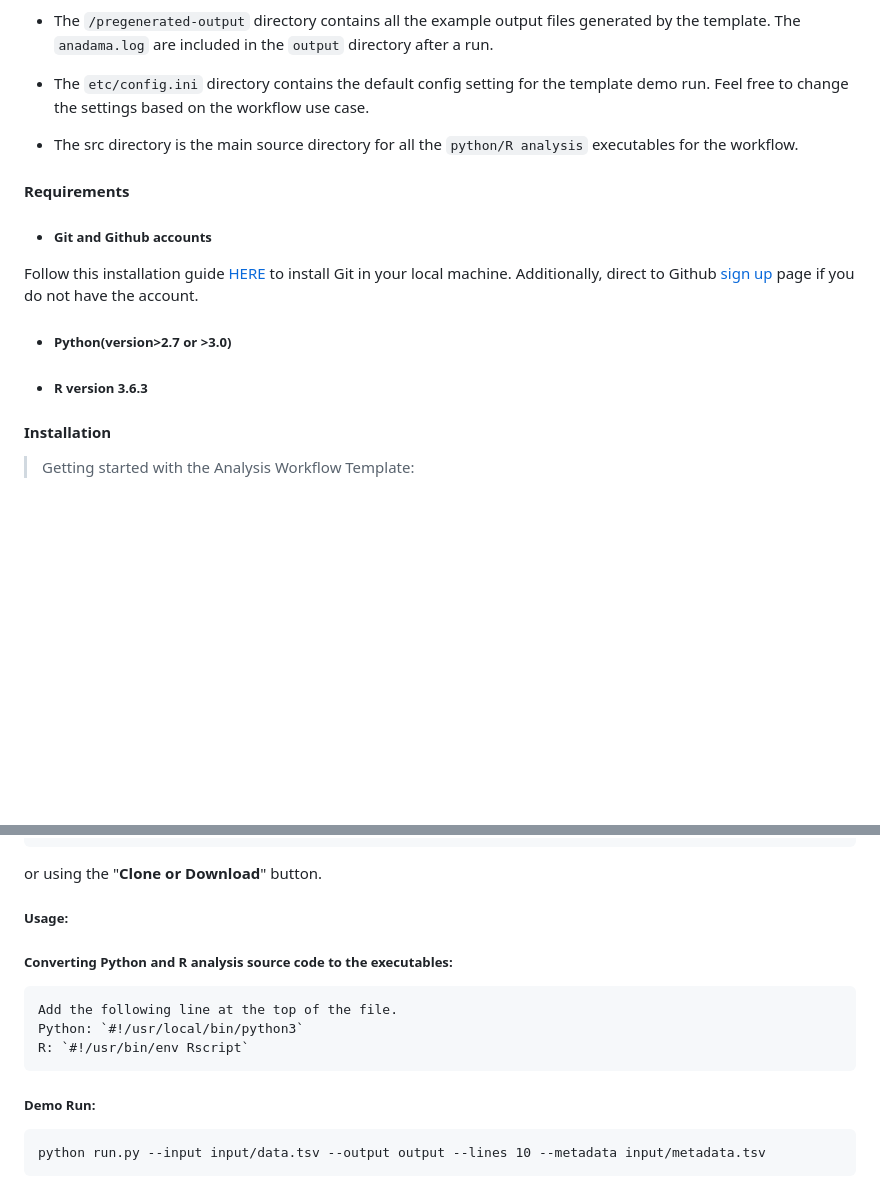
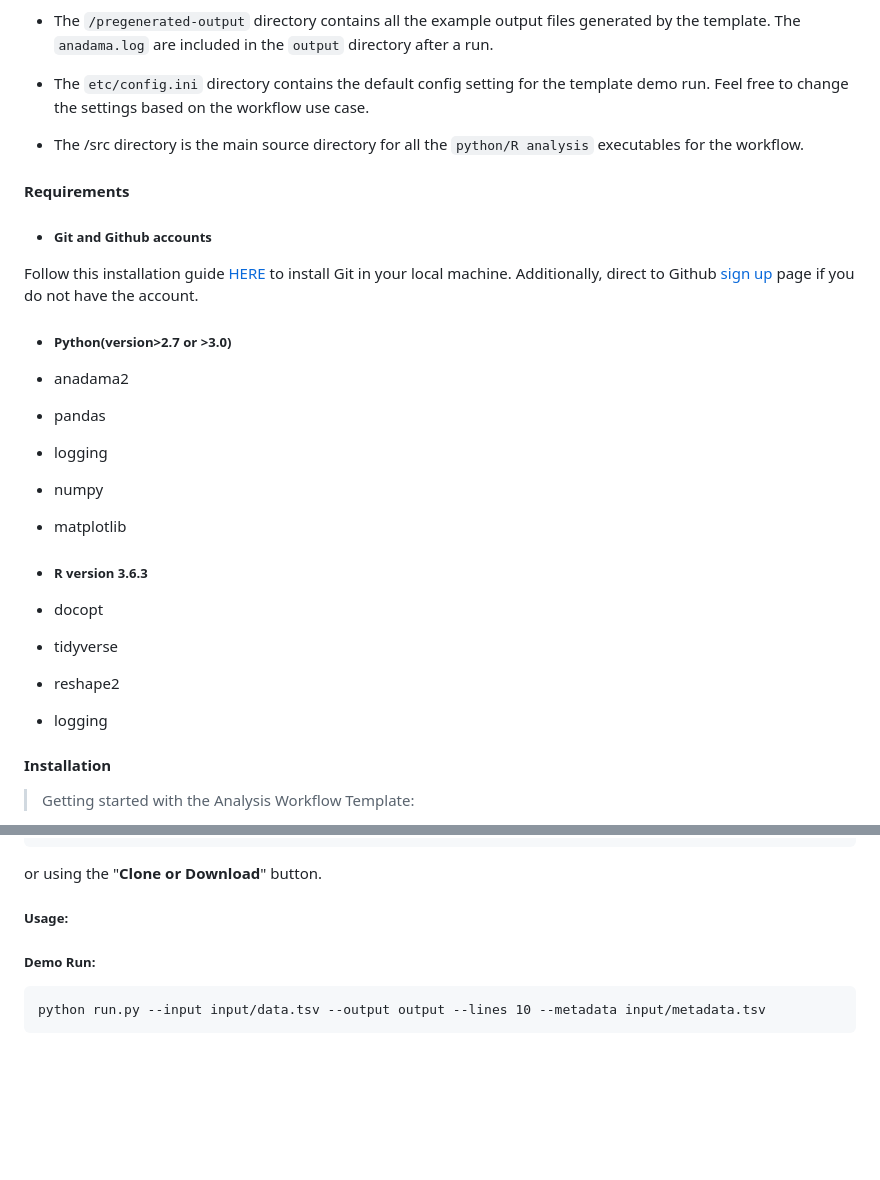
Before and after one commit to biobakery/Analysis-workflows-template, a Markdown page: Readme.md, 2 parts joined by grey strips. GitHub-like rendering; blank space fills up the shorter version.

````diff
--- a/Readme.md
+++ b/Readme.md
@@ -19,7 +19,7 @@
 
 - The `etc/config.ini` directory contains the default config setting for the template demo run. Feel free to change the settings based on the workflow use case.
 
-- The src directory is the main source directory for all the `python/R analysis` executables for the workflow.
+- The /src directory is the main source directory for all the `python/R analysis` executables for the workflow.
 
 
 
@@ -30,8 +30,17 @@
 Follow this installation guide [HERE](https://git-scm.com/book/en/v2/Getting-Started-Installing-Git) to install Git in your local machine. Additionally, direct to Github [sign up](https://github.com/join?source=header-home) page if you do not have the account.
 
 - ##### Python(version>2.7 or >3.0)
+- anadama2
+- pandas
+- logging
+- numpy
+- matplotlib
 
 - ##### R version 3.6.3
+- docopt
+- tidyverse
+- reshape2
+- logging
 
 #### Installation
 
@@ -69,14 +78,6 @@ git clone https://github.com/biobakery/<Name of your repository>
 or using the "**Clone or Download**" button.
 
 ##### Usage:
-
-##### Converting Python and R analysis source code to the executables:
-```
-Add the following line at the top of the file.
-Python: `#!/usr/local/bin/python3`
-R: `#!/usr/bin/env Rscript`
-```
-
 ##### Demo Run:
 ```
 python run.py --input input/data.tsv --output output --lines 10 --metadata input/metadata.tsv
````
